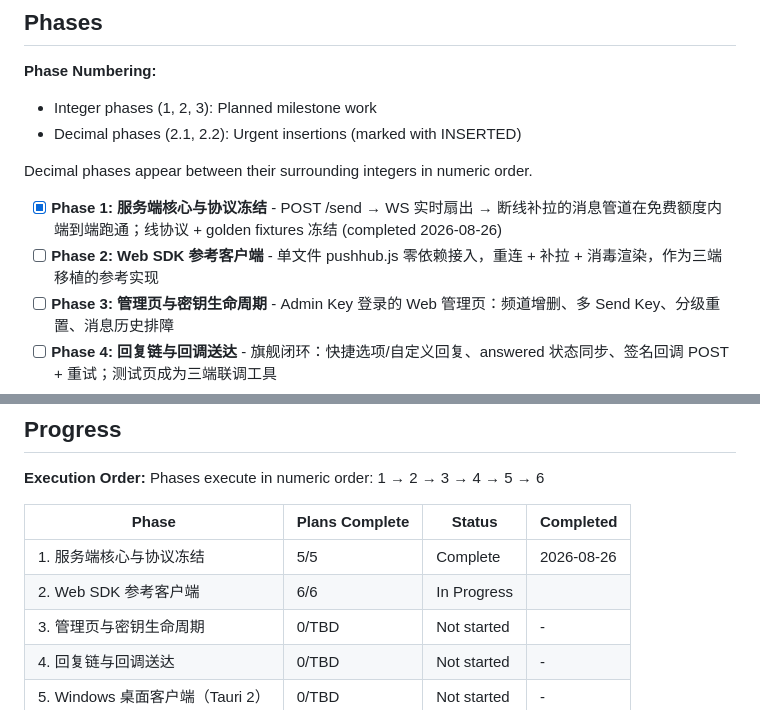
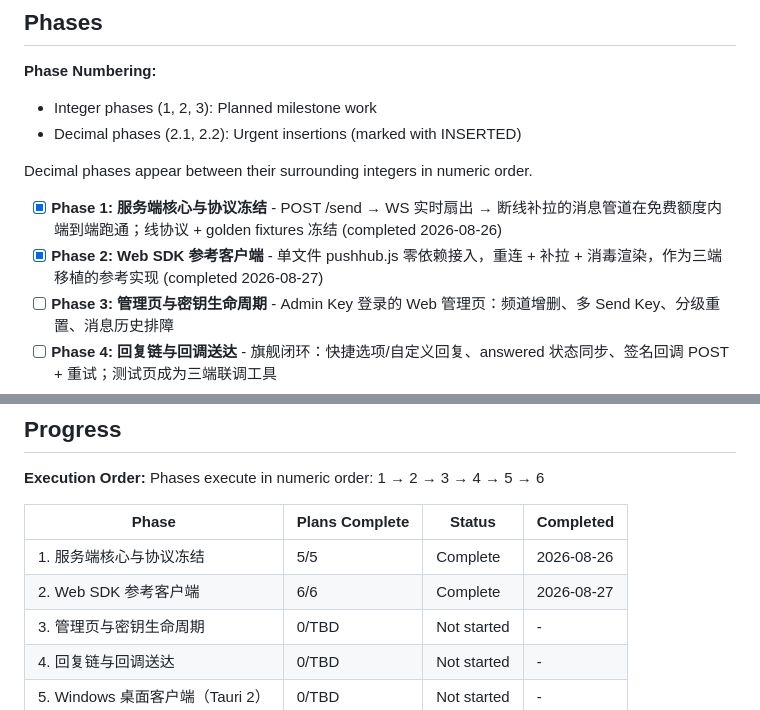
Before and after one commit to alkaid176/Pushhub, a Markdown page: .planning/ROADMAP.md, 2 parts joined by grey strips. Rendered like a GitHub page.

Commit message:
docs(phase-02): complete phase execution (gap closure + CR-01, verification passed)

```diff
--- a/.planning/ROADMAP.md
+++ b/.planning/ROADMAP.md
@@ -14,7 +14,7 @@
 Decimal phases appear between their surrounding integers in numeric order.
 
 - [x] **Phase 1: 服务端核心与协议冻结** - POST /send → WS 实时扇出 → 断线补拉的消息管道在免费额度内端到端跑通；线协议 + golden fixtures 冻结 (completed 2026-08-26)
-- [ ] **Phase 2: Web SDK 参考客户端** - 单文件 pushhub.js 零依赖接入，重连 + 补拉 + 消毒渲染，作为三端移植的参考实现
+- [x] **Phase 2: Web SDK 参考客户端** - 单文件 pushhub.js 零依赖接入，重连 + 补拉 + 消毒渲染，作为三端移植的参考实现 (completed 2026-08-27)
 - [ ] **Phase 3: 管理页与密钥生命周期** - Admin Key 登录的 Web 管理页：频道增删、多 Send Key、分级重置、消息历史排障
 - [ ] **Phase 4: 回复链与回调送达** - 旗舰闭环：快捷选项/自定义回复、answered 状态同步、签名回调 POST + 重试；测试页成为三端联调工具
 - [ ] **Phase 5: Windows 桌面客户端（Tauri 2）** - 托盘常驻 + 原生通知 + 消息窗口回复，WS 连接归 Rust 核心、关窗不断线
@@ -174,7 +174,7 @@ Phases execute in numeric order: 1 → 2 → 3 → 4 → 5 → 6
 | Phase | Plans Complete | Status | Completed |
 |-------|----------------|--------|-----------|
 | 1. 服务端核心与协议冻结 | 5/5 | Complete    | 2026-08-26 |
-| 2. Web SDK 参考客户端 | 6/6 | In Progress|  |
+| 2. Web SDK 参考客户端 | 6/6 | Complete    | 2026-08-27 |
 | 3. 管理页与密钥生命周期 | 0/TBD | Not started | - |
 | 4. 回复链与回调送达 | 0/TBD | Not started | - |
 | 5. Windows 桌面客户端（Tauri 2） | 0/TBD | Not started | - |
```
Also changed, not shown: .planning/STATE.md (+17 -16 lines), 1 other file.
